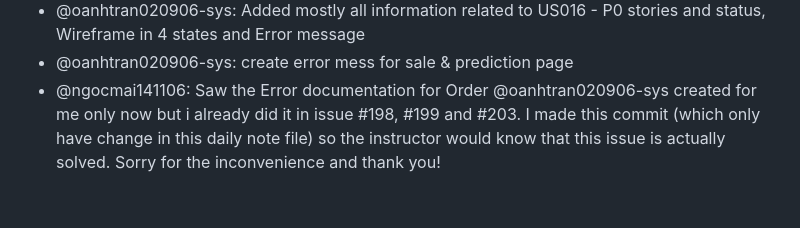
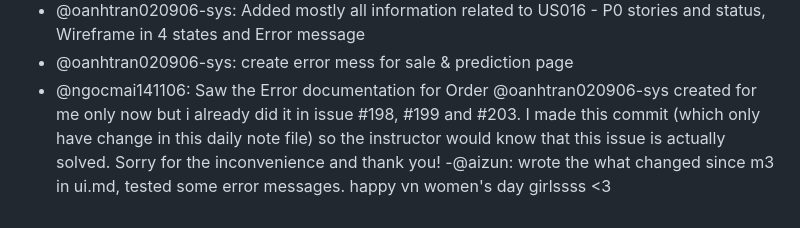
Before and after one commit to SE-FDA-NEU-AI66B/software-AI66B-G2-B4-small-shop, a Markdown page: docs/daily.md, the part around the change. Drawn GitHub-style.

Commit message:
feat: emp messages
Refs #188

```diff
--- a/docs/daily.md
+++ b/docs/daily.md
@@ -71,3 +71,4 @@
 - @oanhtran020906-sys: Added mostly all information related to US016 - P0 stories and status, Wireframe in 4 states and Error message
 - @oanhtran020906-sys: create error mess for sale & prediction page
 - @ngocmai141106: Saw the Error documentation for Order @oanhtran020906-sys created for me only now but i already did it in issue #198, #199 and #203. I made this commit (which only have change in this daily note file) so the instructor would know that this issue is actually solved. Sorry for the inconvenience and thank you!
+-@aizun: wrote the what changed since m3 in ui.md, tested some error messages. happy vn women's day girlssss <3
```
